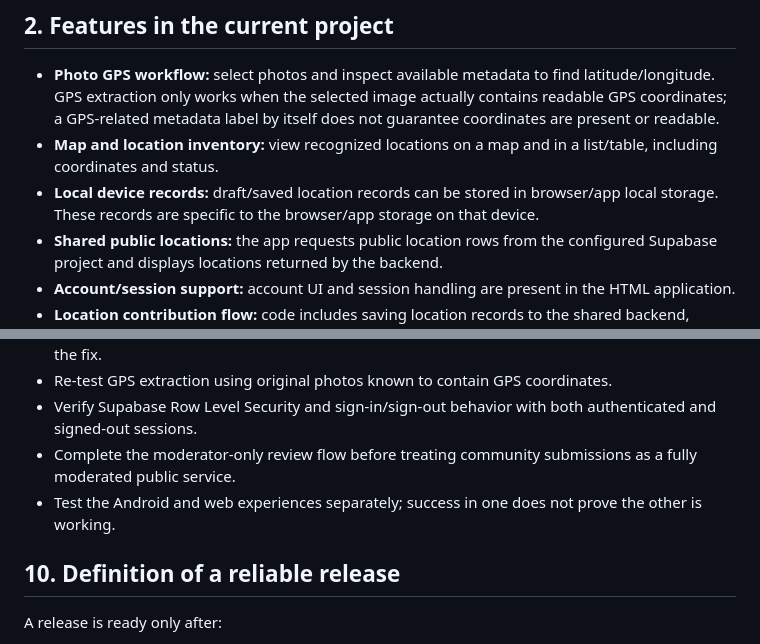
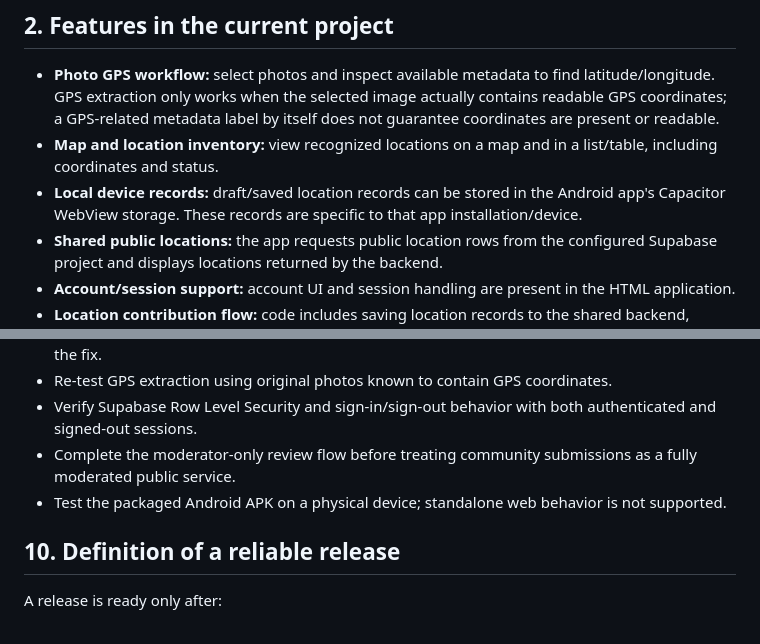
Before and after one commit to barshan94/Durga-Map, a Markdown page: PROJECT_GUIDE.md, 2 parts joined by grey strips. GitHub-like rendering.

```diff
--- a/PROJECT_GUIDE.md
+++ b/PROJECT_GUIDE.md
@@ -16,7 +16,7 @@ Main technology: static HTML/CSS/JavaScript, Leaflet map UI, Capacitor Android w
 
 - **Photo GPS workflow:** select photos and inspect available metadata to find latitude/longitude. GPS extraction only works when the selected image actually contains readable GPS coordinates; a GPS-related metadata label by itself does not guarantee coordinates are present or readable.
 - **Map and location inventory:** view recognized locations on a map and in a list/table, including coordinates and status.
-- **Local device records:** draft/saved location records can be stored in browser/app local storage. These records are specific to the browser/app storage on that device.
+- **Local device records:** draft/saved location records can be stored in the Android app's Capacitor WebView storage. These records are specific to that app installation/device.
 - **Shared public locations:** the app requests public location rows from the configured Supabase project and displays locations returned by the backend.
 - **Account/session support:** account UI and session handling are present in the HTML application.
 - **Location contribution flow:** code includes saving location records to the shared backend, checking for duplicates, and verifying that a write was actually returned by the backend.
@@ -137,7 +137,7 @@ For local development, the repository currently lists Capacitor Android/CLI/Core
 - Re-test GPS extraction using original photos known to contain GPS coordinates.
 - Verify Supabase Row Level Security and sign-in/sign-out behavior with both authenticated and signed-out sessions.
 - Complete the moderator-only review flow before treating community submissions as a fully moderated public service.
-- Test the Android and web experiences separately; success in one does not prove the other is working.
+- Test the packaged Android APK on a physical device; standalone web behavior is not supported.
 
 ## 10. Definition of a reliable release
 
```
Also changed, not shown: other parts of PROJECT_GUIDE.md (+6 -6 lines).
